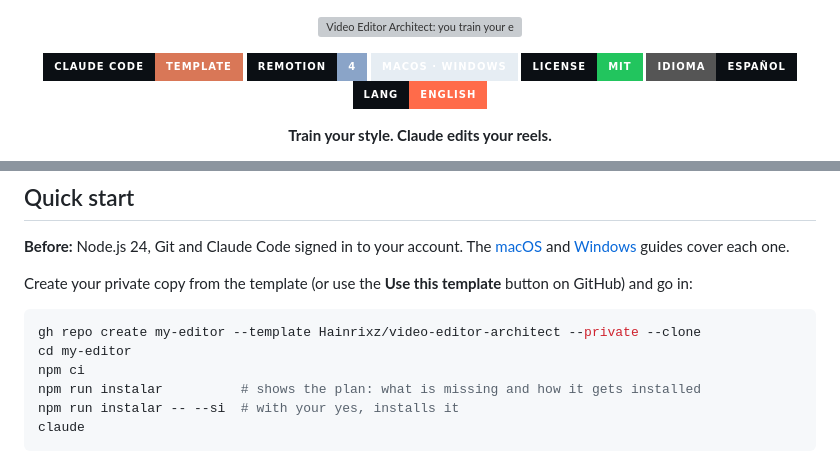
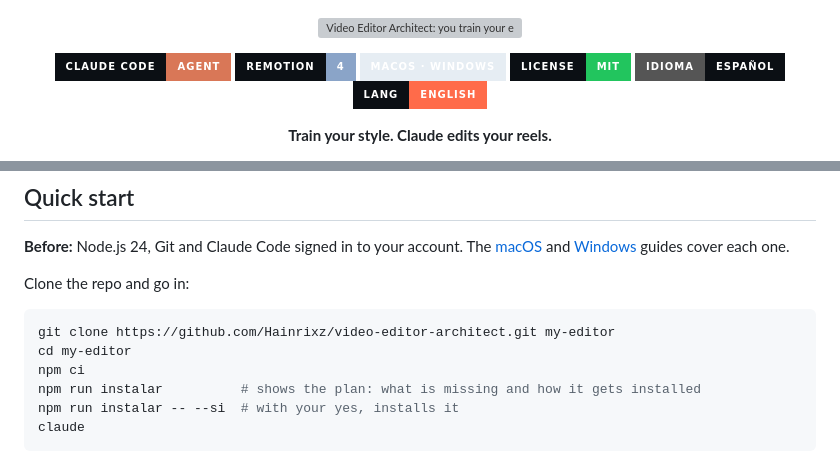
Before and after one commit to Hainrixz/video-editor-architect, a Markdown page: README.en.md, 2 parts joined by grey strips. GitHub-like rendering; badges without logos; grey boxes are pictures that could not be loaded.

Commit message:
Repo normal: el inicio rápido usa git clone

````diff
--- a/README.en.md
+++ b/README.en.md
@@ -9,7 +9,7 @@
 </p>
 
 <p align="center">
-  <a href="#quick-start"><img src="https://img.shields.io/badge/Claude_Code-Template-D97757?style=for-the-badge&logo=claude&logoColor=white&labelColor=0B0F14" alt="Claude Code template"></a>
+  <a href="#quick-start"><img src="https://img.shields.io/badge/Claude_Code-Agent-D97757?style=for-the-badge&logo=claude&logoColor=white&labelColor=0B0F14" alt="Claude Code agent"></a>
   <a href="https://www.remotion.dev"><img src="https://img.shields.io/badge/Remotion-4-8AA4C8?style=for-the-badge&labelColor=0B0F14" alt="Remotion 4"></a>
   <a href="#requirements"><img src="https://img.shields.io/badge/macOS_·_Windows-E6EDF3?style=for-the-badge&labelColor=0B0F14" alt="macOS and Windows"></a>
   <a href="LICENSE"><img src="https://img.shields.io/badge/License-MIT-22C55E?style=for-the-badge&labelColor=0B0F14" alt="MIT license"></a>
@@ -78,10 +78,10 @@ If something costs money, Claude tells you how much and waits for your "yes" in
 
 **Before:** Node.js 24, Git and Claude Code signed in to your account. The [macOS](docs/install-macos.md) and [Windows](docs/install-windows.md) guides cover each one.
 
-Create your private copy from the template (or use the **Use this template** button on GitHub) and go in:
+Clone the repo and go in:
 
 ```bash
-gh repo create my-editor --template Hainrixz/video-editor-architect --private --clone
+git clone https://github.com/Hainrixz/video-editor-architect.git my-editor
 cd my-editor
 npm ci
 npm run instalar          # shows the plan: what is missing and how it gets installed
````
Also changed, not shown: README.md (+3 -3 lines).
